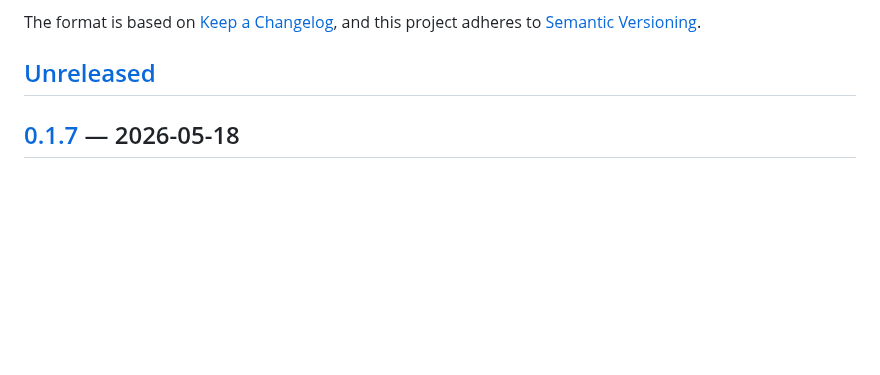
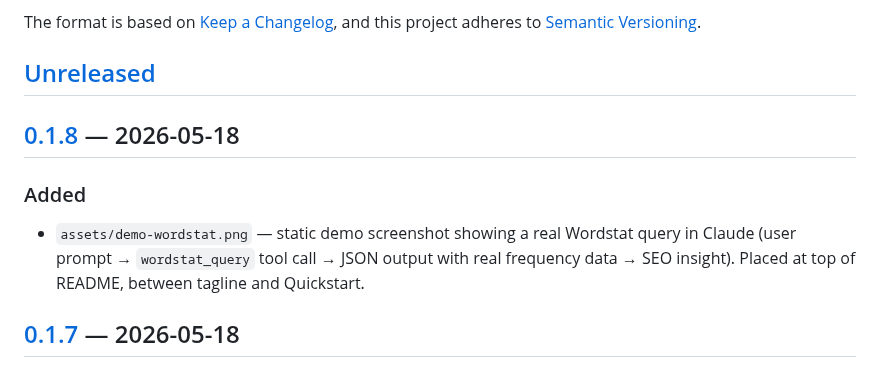
Before and after one commit to artgas1/xmlriver-mcp, a Markdown page: CHANGELOG.md, the part around one of its changes. GitHub-like rendering; blank space fills up the shorter version.

```diff
--- a/CHANGELOG.md
+++ b/CHANGELOG.md
@@ -6,6 +6,12 @@ The format is based on [Keep a Changelog](https://keepachangelog.com/en/1.1.0/),
 and this project adheres to [Semantic Versioning](https://semver.org/spec/v2.0.0.html).
 
 ## [Unreleased]
+
+## [0.1.8] — 2026-05-18
+
+### Added
+
+- `assets/demo-wordstat.png` — static demo screenshot showing a real Wordstat query in Claude (user prompt → `wordstat_query` tool call → JSON output with real frequency data → SEO insight). Placed at top of README, between tagline and Quickstart.
 
 ## [0.1.7] — 2026-05-18
 
```
Also changed, not shown: other parts of CHANGELOG.md (+2 -1 lines), README.md (+8 -0 lines), assets/demo-wordstat.png (added), 2 other files.
